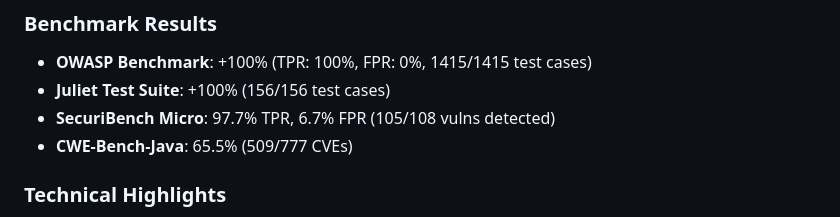
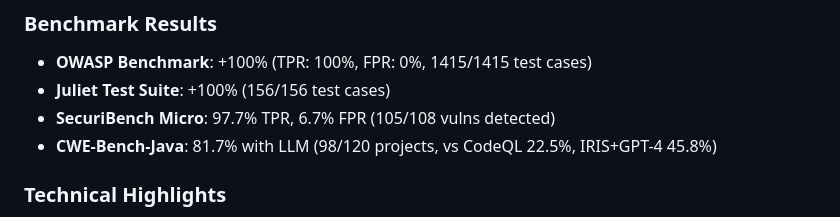
Before and after one commit to cogniumhq/circle-ir, a Markdown page: CHANGELOG.md, the part around the change. Rendered like a GitHub page.

```diff
--- a/CHANGELOG.md
+++ b/CHANGELOG.md
@@ -54,7 +54,7 @@ and this project adheres to [Semantic Versioning](https://semver.org/spec/v2.0.0
 - **OWASP Benchmark**: +100% (TPR: 100%, FPR: 0%, 1415/1415 test cases)
 - **Juliet Test Suite**: +100% (156/156 test cases)
 - **SecuriBench Micro**: 97.7% TPR, 6.7% FPR (105/108 vulns detected)
-- **CWE-Bench-Java**: 65.5% (509/777 CVEs)
+- **CWE-Bench-Java**: 81.7% with LLM (98/120 projects, vs CodeQL 22.5%, IRIS+GPT-4 45.8%)
 
 ### Technical Highlights
 
```
Also changed, not shown: README.md (+1 -1 lines), docs/ARCHITECTURE.md (+14 -10 lines).
